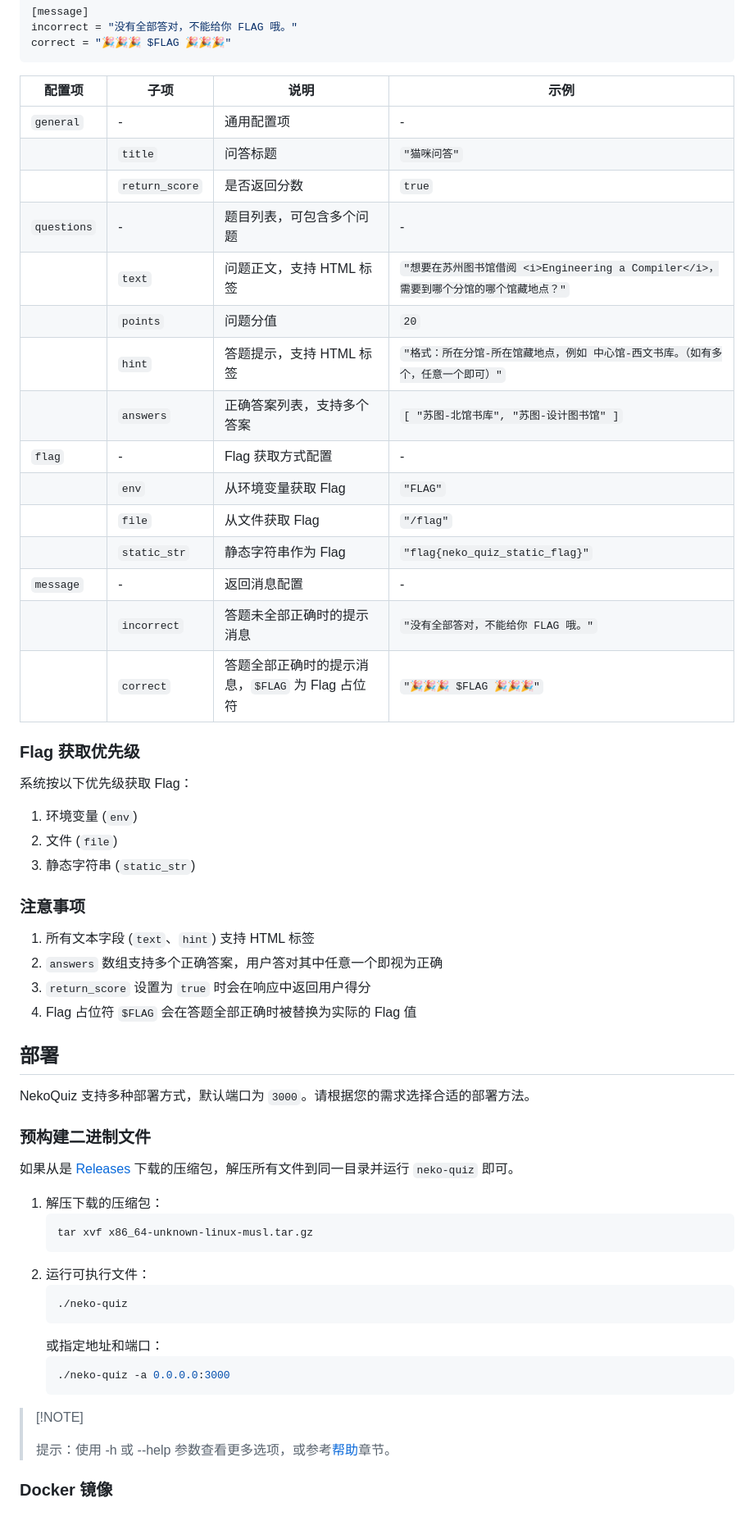
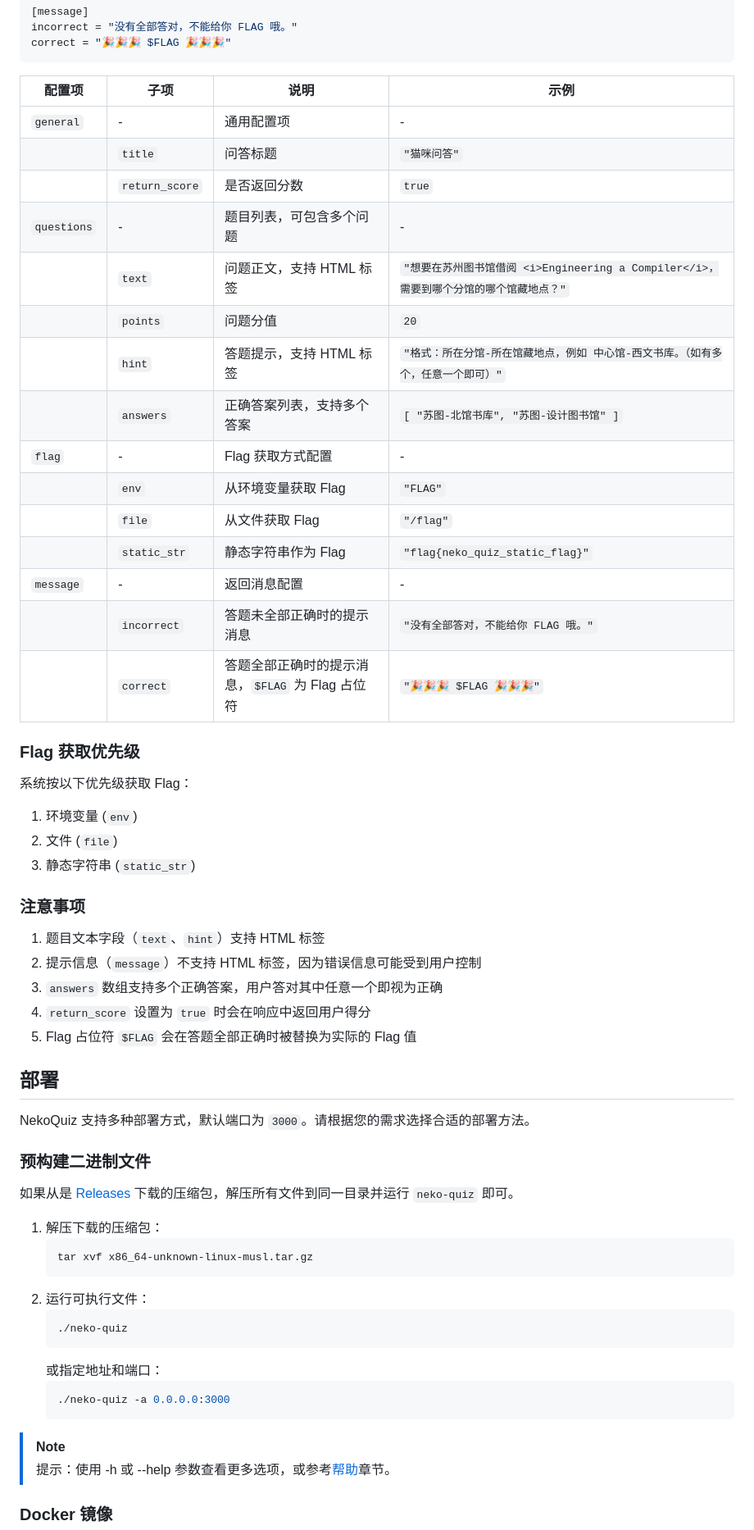
Before and after one commit to 13m0n4de/neko-quiz, a Markdown page: README.md, the part around one of its changes. Shown at 82% size. Drawn GitHub-style.

````diff
--- a/README.md
+++ b/README.md
@@ -123,38 +127,39 @@ incorrect = "没有全部答对，不能给你 FLAG 哦。"
 correct = "🎉🎉🎉 $FLAG 🎉🎉🎉"
 ```
 
-| 配置项         | 子项             | 说明                              | 示例                                                           |
-| ----------- | -------------- | ------------------------------- | ------------------------------------------------------------ |
-| `general`   | -              | 通用配置项                           | -                                                            |
-|             | `title`        | 问答标题                            | `"猫咪问答"`                                                     |
-|             | `return_score` | 是否返回分数                          | `true`                                                       |
-| `questions` | -              | 题目列表，可包含多个问题                    | -                                                            |
-|             | `text`         | 问题正文，支持 HTML 标签                 | `"想要在苏州图书馆借阅 <i>Engineering a Compiler</i>，需要到哪个分馆的哪个馆藏地点？"` |
-|             | `points`       | 问题分值                            | `20`                                                         |
-|             | `hint`         | 答题提示，支持 HTML 标签                 | `"格式：所在分馆-所在馆藏地点，例如 中心馆-西文书库。（如有多个，任意一个即可）"`                 |
-|             | `answers`      | 正确答案列表，支持多个答案                   | `[ "苏图-北馆书库", "苏图-设计图书馆" ]`                                  |
-| `flag`      | -              | Flag 获取方式配置                     | -                                                            |
-|             | `env`          | 从环境变量获取 Flag                    | `"FLAG"`                                                     |
-|             | `file`         | 从文件获取 Flag                      | `"/flag"`                                                    |
-|             | `static_str`   | 静态字符串作为 Flag                    | `"flag{neko_quiz_static_flag}"`                              |
-| `message`   | -              | 返回消息配置                          | -                                                            |
-|             | `incorrect`    | 答题未全部正确时的提示消息                   | `"没有全部答对，不能给你 FLAG 哦。"`                                      |
-|             | `correct`      | 答题全部正确时的提示消息，`$FLAG` 为 Flag 占位符 | `"🎉🎉🎉 $FLAG 🎉🎉🎉"`                                            |
+| 配置项      | 子项           | 说明                                             | 示例                                                                                   |
+| ----------- | -------------- | ------------------------------------------------ | -------------------------------------------------------------------------------------- |
+| `general`   | -              | 通用配置项                                       | -                                                                                      |
+|             | `title`        | 问答标题                                         | `"猫咪问答"`                                                                           |
+|             | `return_score` | 是否返回分数                                     | `true`                                                                                 |
+| `questions` | -              | 题目列表，可包含多个问题                         | -                                                                                      |
+|             | `text`         | 问题正文，支持 HTML 标签                         | `"想要在苏州图书馆借阅 <i>Engineering a Compiler</i>，需要到哪个分馆的哪个馆藏地点？"` |
+|             | `points`       | 问题分值                                         | `20`                                                                                   |
+|             | `hint`         | 答题提示，支持 HTML 标签                         | `"格式：所在分馆-所在馆藏地点，例如 中心馆-西文书库。（如有多个，任意一个即可）"`      |
+|             | `answers`      | 正确答案列表，支持多个答案                       | `[ "苏图-北馆书库", "苏图-设计图书馆" ]`                                               |
+| `flag`      | -              | Flag 获取方式配置                                | -                                                                                      |
+|             | `env`          | 从环境变量获取 Flag                              | `"FLAG"`                                                                               |
+|             | `file`         | 从文件获取 Flag                                  | `"/flag"`                                                                              |
+|             | `static_str`   | 静态字符串作为 Flag                              | `"flag{neko_quiz_static_flag}"`                                                        |
+| `message`   | -              | 返回消息配置                                     | -                                                                                      |
+|             | `incorrect`    | 答题未全部正确时的提示消息                       | `"没有全部答对，不能给你 FLAG 哦。"`                                                   |
+|             | `correct`      | 答题全部正确时的提示消息，`$FLAG` 为 Flag 占位符 | `"🎉🎉🎉 $FLAG 🎉🎉🎉"`                                                                |
 
 ### Flag 获取优先级
 
 系统按以下优先级获取 Flag：
 
 1. 环境变量 (`env`)
-1. 文件 (`file`)
-1. 静态字符串 (`static_str`)
+2. 文件 (`file`)
+3. 静态字符串 (`static_str`)
 
 ### 注意事项
 
-1. 所有文本字段 (`text`、`hint`) 支持 HTML 标签
-1. `answers` 数组支持多个正确答案，用户答对其中任意一个即视为正确
-1. `return_score` 设置为 `true` 时会在响应中返回用户得分
-1. Flag 占位符 `$FLAG` 会在答题全部正确时被替换为实际的 Flag 值
+1. 题目文本字段（`text`、`hint`）支持 HTML 标签
+2. 提示信息（`message`）不支持 HTML 标签，因为错误信息可能受到用户控制
+3. `answers` 数组支持多个正确答案，用户答对其中任意一个即视为正确
+4. `return_score` 设置为 `true` 时会在响应中返回用户得分
+5. Flag 占位符 `$FLAG` 会在答题全部正确时被替换为实际的 Flag 值
 
 ## 部署
 
@@ -168,7 +173,7 @@ NekoQuiz 支持多种部署方式，默认端口为 `3000`。请根据您的需
     ```bash
     tar xvf x86_64-unknown-linux-musl.tar.gz
     ```
-1. 运行可执行文件：
+2. 运行可执行文件：
     ```bash
     ./neko-quiz
     ```
@@ -177,7 +182,7 @@ NekoQuiz 支持多种部署方式，默认端口为 `3000`。请根据您的需
     ./neko-quiz -a 0.0.0.0:3000
     ```
 
-> \[!NOTE\]
+> [!NOTE]
 >
 > 提示：使用 -h 或 --help 参数查看更多选项，或参考[帮助](#%E5%B8%AE%E5%8A%A9)章节。
 
````
Also changed, not shown: other parts of README.md (+27 -38 lines).
